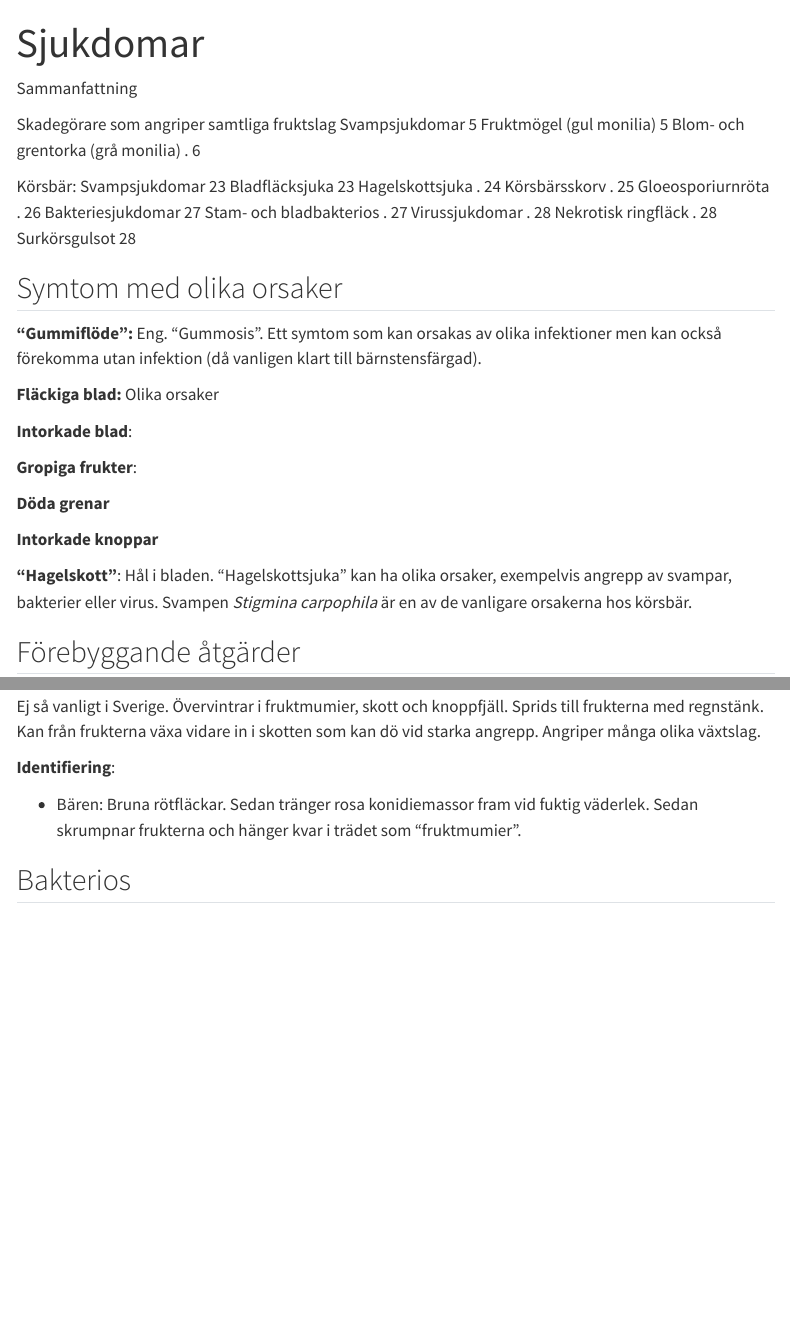
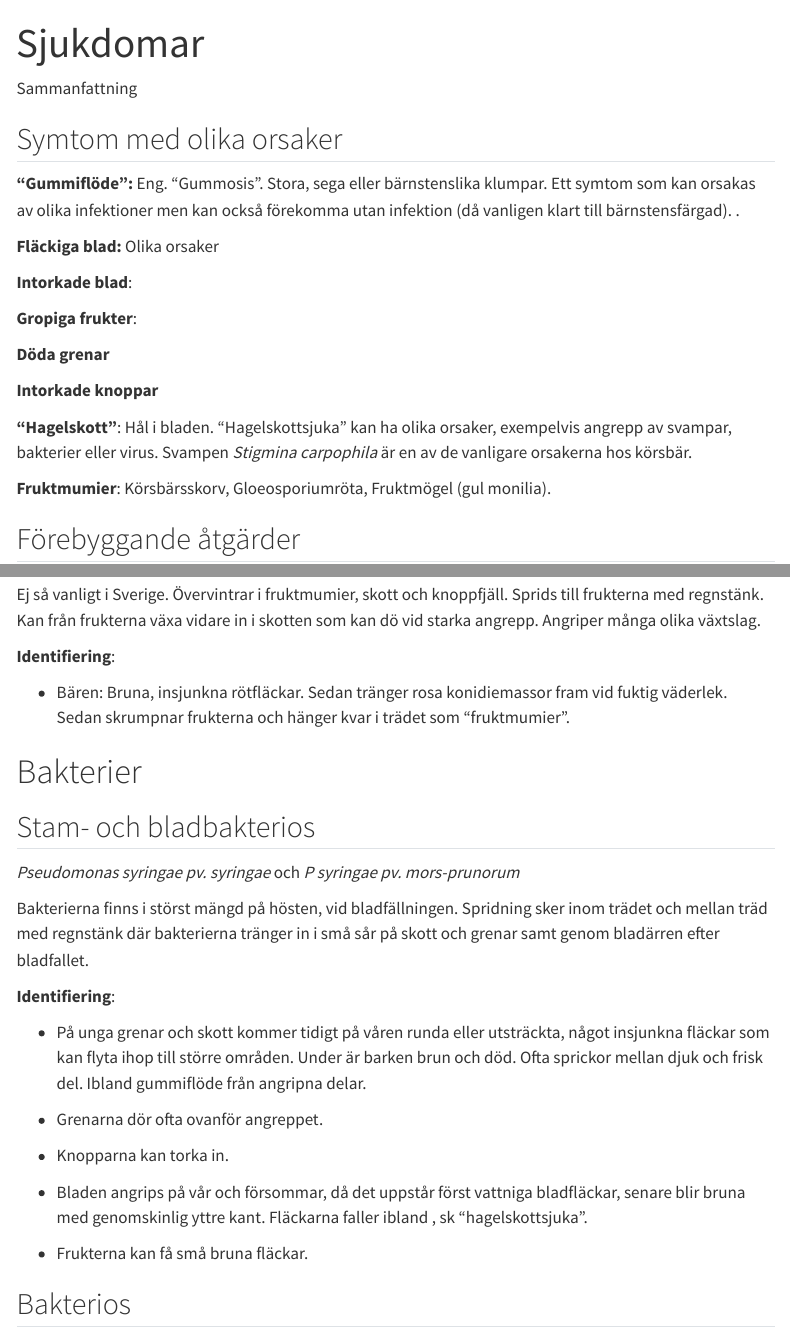
Before and after one commit to eeenilsson/odling, a Quarto document (website/diseases.qmd): the page in a window 1100 px wide, from its top, and a second part further down, joined at a grey line. Rendered offline with R 4.5, knitr and Pandoc in place of Quarto, with nearby package versions; menus at the side of the page are left out.

Commit message:
sjukdomar

```diff
--- a/website/diseases.qmd
+++ b/website/diseases.qmd
@@ -10,27 +10,27 @@ Sammanfattning
 
 <!-- https://www.slu.se/globalassets/ew/org/centrb/pom/nationella-genbanken/frukttradens-sjukdomar.pdf -->
 
-Skadegörare som angriper samtliga fruktslag
-  Svampsjukdomar  5
-    Fruktmögel (gul monilia)  5
-    Blom- och grentorka (grå monilia) . 6
+<!-- Skadegörare som angriper samtliga fruktslag -->
+<!--   Svampsjukdomar  5 -->
+<!--     Fruktmögel (gul monilia)  5 -->
+<!--     Blom- och grentorka (grå monilia) . 6 -->
 
-Körsbär:
-Svampsjukdomar  23
-  Bladfläcksjuka  23
-  Hagelskottsjuka . 24
-  Körsbärsskorv . 25
-  Gloeosporiurnröta . 26
-Bakteriesjukdomar  27
-  Stam- och bladbakterios . 27
-Virussjukdomar . 28
-  Nekrotisk ringfläck . 28
-  Surkörsgulsot  28
+<!-- Körsbär: -->
+<!-- Svampsjukdomar  23 -->
+<!--   Bladfläcksjuka  23 -->
+<!--   Hagelskottsjuka . 24 -->
+<!--   Körsbärsskorv . 25 -->
+<!--   Gloeosporiurnröta . 26 -->
+<!-- Bakteriesjukdomar  27 -->
+<!--   Stam- och bladbakterios . 27 -->
+<!-- Virussjukdomar . 28 -->
+<!--   Nekrotisk ringfläck . 28 -->
+<!--   Surkörsgulsot  28 -->
 
 
 ## Symtom med olika orsaker
 
-**"Gummiflöde":** Eng. "Gummosis". Ett symtom som kan orsakas av olika infektioner men kan också förekomma utan infektion (då vanligen klart till bärnstensfärgad).
+**"Gummiflöde":** Eng. "Gummosis". Stora, sega eller bärnstenslika klumpar. Ett symtom som kan orsakas av olika infektioner men kan också förekomma utan infektion (då vanligen klart till bärnstensfärgad). .
 
 **Fläckiga blad:** Olika orsaker
 
@@ -44,6 +44,7 @@ Virussjukdomar . 28
 
 **"Hagelskott"**: Hål i bladen. "Hagelskottsjuka" kan ha olika orsaker, exempelvis angrepp av svampar, bakterier eller virus. Svampen _Stigmina carpophila_ är en av de vanligare orsakerna hos körsbär.
 
+**Fruktmumier**: Körsbärsskorv, Gloeosporiumröta, Fruktmögel (gul monilia).
 
 ## Förebyggande åtgärder
 
@@ -295,9 +296,30 @@ Ej så vanligt i Sverige. Övervintrar i fruktmumier, skott och knoppfjäll. Spr
 
 **Identifiering**:
 
-- Bären: Bruna rötfläckar. Sedan tränger rosa konidiemassor fram vid fuktig väderlek. Sedan skrumpnar frukterna och hänger kvar i trädet som "fruktmumier".
+- Bären: Bruna, insjunkna rötfläckar. Sedan tränger rosa konidiemassor fram vid fuktig väderlek. Sedan skrumpnar frukterna och hänger kvar i trädet som "fruktmumier".
 
 
+# Bakterier
+
+## Stam- och bladbakterios
+
+_Pseudomonas syringae pv. syringae_ och _P syringae pv. mors-prunorum_
+
+Bakterierna finns i störst mängd på hösten, vid bladfällningen. Spridning sker inom trädet och mellan träd med regnstänk där bakterierna tränger in i små sår på skott och grenar samt genom bladärren efter bladfallet.
+
+<!-- På så vis kommer bakte rierna in i trädets kärl och via dem in i knoppar och andra vävnader. Under vintern sker endast en långsam utbredning i trädet. Vid knoppsprickningen ökar bakteriernas aktivitet och symptomen på skott och grenar uppträder. Först senare på vår och försommar infekte ras de unga bladen. Plommonsorter som anses mottagliga är 'lve', 'Laxton's Early', 'Reine Claude Noir' och 'Victoria'. Känsliga sorter hos körsbär är 'Allmän gulröd bigarrå' och surkörsbärssorten 'Fanal'. -->
+
+**Identifiering**:
+
+- På unga grenar och skott kommer tidigt på våren runda eller utsträckta, något insjunkna fläckar som kan flyta ihop till större områden. Under är barken brun och död. Ofta sprickor mellan djuk och frisk del. Ibland gummiflöde från angripna delar.
+
+- Grenarna dör ofta ovanför angreppet.
+
+- Knopparna kan torka in.
+
+- Bladen angrips på vår och försommar, då det uppstår först vattniga bladfläckar, senare blir bruna med genomskinlig yttre kant. Fläckarna faller ibland , sk "hagelskottsjuka".
+
+- Frukterna kan få små bruna fläckar.
 
 
 ## Bakterios
```
Also changed, not shown: website/docs/search.json, website/diseases.qmd (2 more changed lines), 10 other files.
